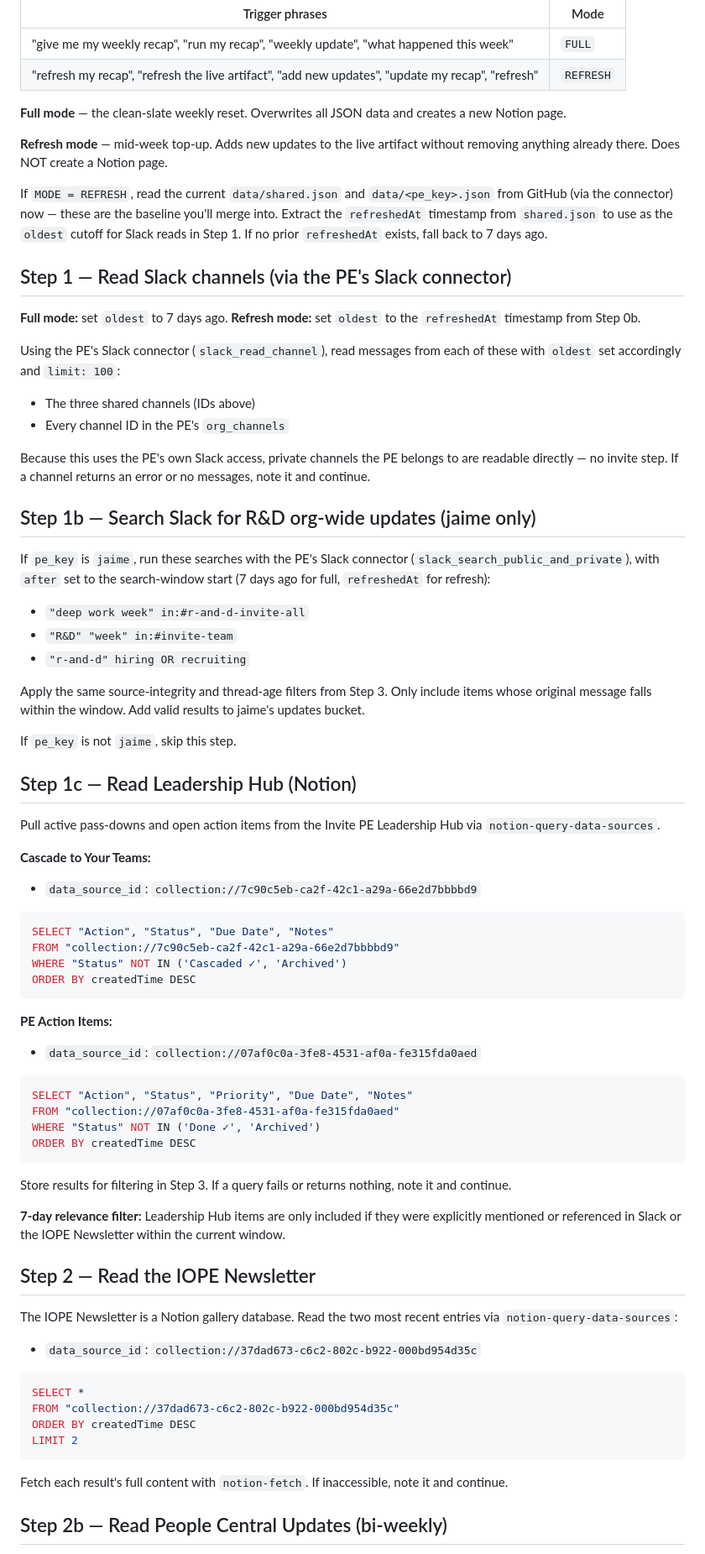
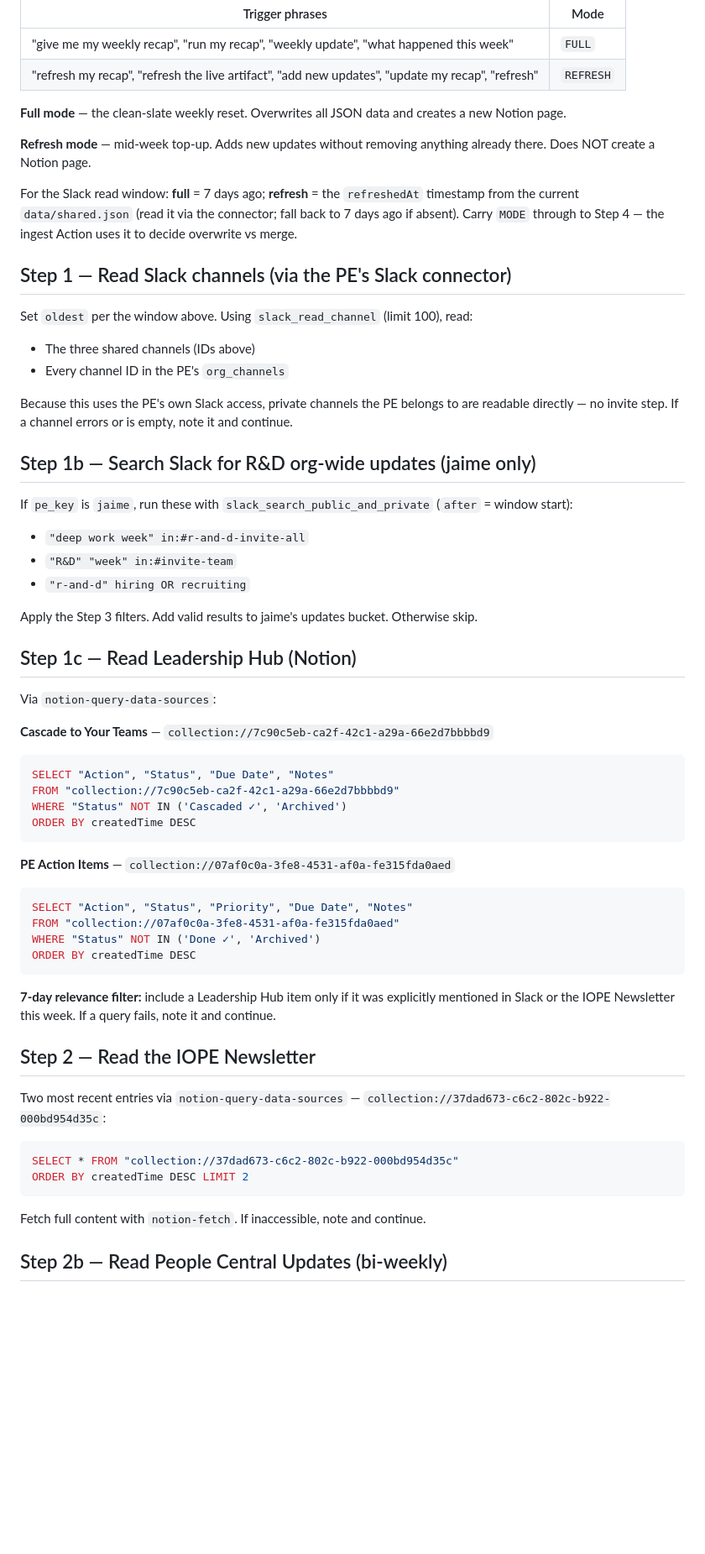
Before and after one commit to jaimetavarez1/invite-weekly-recap, a Markdown page: skills/weekly-recap/SKILL.md, the part around one of its changes. Shown at 84% size. Drawn GitHub-style; blank space fills up the shorter version.

````diff
--- a/skills/weekly-recap/SKILL.md
+++ b/skills/weekly-recap/SKILL.md
@@ -75,50 +80,38 @@ Determine whether this is a **full run** or a **refresh** based on what the PE s
 **Full mode** — the clean-slate weekly reset. Overwrites all JSON data and creates a new
 Notion page.
 
-**Refresh mode** — mid-week top-up. Adds new updates to the live artifact without removing
-anything already there. Does NOT create a Notion page.
+**Refresh mode** — mid-week top-up. Adds new updates without removing anything already there.
+Does NOT create a Notion page.
 
-If `MODE = REFRESH`, read the current `data/shared.json` and `data/<pe_key>.json` from GitHub
-(via the connector) now — these are the baseline you'll merge into. Extract the `refreshedAt`
-timestamp from `shared.json` to use as the `oldest` cutoff for Slack reads in Step 1. If no
-prior `refreshedAt` exists, fall back to 7 days ago.
+For the Slack read window: **full** = 7 days ago; **refresh** = the `refreshedAt` timestamp
+from the current `data/shared.json` (read it via the connector; fall back to 7 days ago if
+absent). Carry `MODE` through to Step 4 — the ingest Action uses it to decide overwrite vs
+merge.
 
 ## Step 1 — Read Slack channels (via the PE's Slack connector)
 
-**Full mode:** set `oldest` to 7 days ago.
-**Refresh mode:** set `oldest` to the `refreshedAt` timestamp from Step 0b.
-
-Using the PE's Slack connector (`slack_read_channel`), read messages from each of these with
-`oldest` set accordingly and `limit: 100`:
-
+Set `oldest` per the window above. Using `slack_read_channel` (limit 100), read:
 - The three shared channels (IDs above)
 - Every channel ID in the PE's `org_channels`
 
 Because this uses the PE's own Slack access, private channels the PE belongs to are readable
-directly — no invite step. If a channel returns an error or no messages, note it and continue.
+directly — no invite step. If a channel errors or is empty, note it and continue.
 
 ## Step 1b — Search Slack for R&D org-wide updates (jaime only)
 
-If `pe_key` is `jaime`, run these searches with the PE's Slack connector
-(`slack_search_public_and_private`), with `after` set to the search-window start (7 days ago
-for full, `refreshedAt` for refresh):
-
+If `pe_key` is `jaime`, run these with `slack_search_public_and_private` (`after` = window
+start):
 - `"deep work week" in:#r-and-d-invite-all`
 - `"R&D" "week" in:#invite-team`
 - `"r-and-d" hiring OR recruiting`
 
-Apply the same source-integrity and thread-age filters from Step 3. Only include items whose
-original message falls within the window. Add valid results to jaime's updates bucket.
-
-If `pe_key` is not `jaime`, skip this step.
+Apply the Step 3 filters. Add valid results to jaime's updates bucket. Otherwise skip.
 
 ## Step 1c — Read Leadership Hub (Notion)
 
-Pull active pass-downs and open action items from the Invite PE Leadership Hub via
-`notion-query-data-sources`.
+Via `notion-query-data-sources`:
 
-**Cascade to Your Teams:**
-- `data_source_id`: `collection://7c90c5eb-ca2f-42c1-a29a-66e2d7bbbbd9`
+**Cascade to Your Teams** — `collection://7c90c5eb-ca2f-42c1-a29a-66e2d7bbbbd9`
 ```sql
 SELECT "Action", "Status", "Due Date", "Notes"
 FROM "collection://7c90c5eb-ca2f-42c1-a29a-66e2d7bbbbd9"
@@ -126,8 +119,7 @@ WHERE "Status" NOT IN ('Cascaded ✓', 'Archived')
 ORDER BY createdTime DESC
 ```
 
-**PE Action Items:**
-- `data_source_id`: `collection://07af0c0a-3fe8-4531-af0a-fe315fda0aed`
+**PE Action Items** — `collection://07af0c0a-3fe8-4531-af0a-fe315fda0aed`
 ```sql
 SELECT "Action", "Status", "Priority", "Due Date", "Notes"
 FROM "collection://07af0c0a-3fe8-4531-af0a-fe315fda0aed"
@@ -135,24 +127,18 @@ WHERE "Status" NOT IN ('Done ✓', 'Archived')
 ORDER BY createdTime DESC
 ```
 
-Store results for filtering in Step 3. If a query fails or returns nothing, note it and
-continue.
-
-**7-day relevance filter:** Leadership Hub items are only included if they were explicitly
-mentioned or referenced in Slack or the IOPE Newsletter within the current window.
+**7-day relevance filter:** include a Leadership Hub item only if it was explicitly mentioned
+in Slack or the IOPE Newsletter this week. If a query fails, note it and continue.
 
 ## Step 2 — Read the IOPE Newsletter
 
-The IOPE Newsletter is a Notion gallery database. Read the two most recent entries via
-`notion-query-data-sources`:
-- `data_source_id`: `collection://37dad673-c6c2-802c-b922-000bd954d35c`
+Two most recent entries via `notion-query-data-sources` —
+`collection://37dad673-c6c2-802c-b922-000bd954d35c`:
 ```sql
-SELECT *
-FROM "collection://37dad673-c6c2-802c-b922-000bd954d35c"
-ORDER BY createdTime DESC
-LIMIT 2
+SELECT * FROM "collection://37dad673-c6c2-802c-b922-000bd954d35c"
+ORDER BY createdTime DESC LIMIT 2
 ```
-Fetch each result's full content with `notion-fetch`. If inaccessible, note it and continue.
+Fetch full content with `notion-fetch`. If inaccessible, note and continue.
 
 ## Step 2b — Read People Central Updates (bi-weekly)
 
````
Also changed, not shown: other parts of skills/weekly-recap/SKILL.md (+76 -90 lines).
